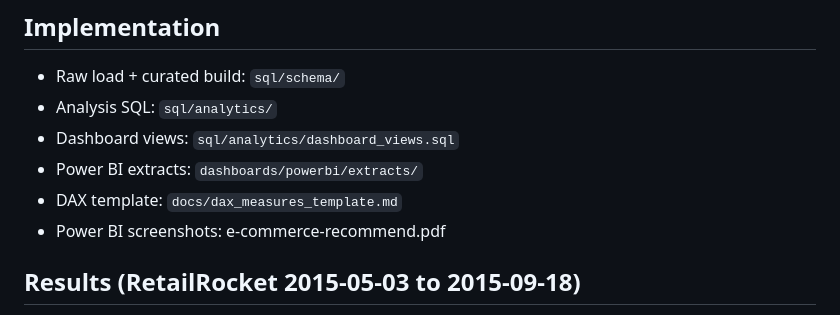
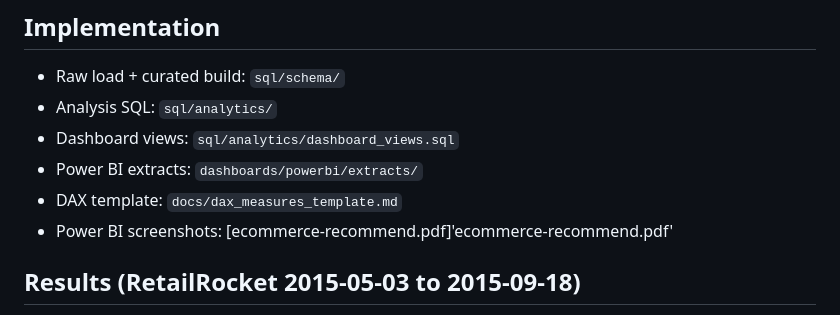
Before and after one commit to Zzhu17/E-commerce-Recommendation, a Markdown page: README.md, the part around the change. Rendered like a GitHub page.

Commit message:
Fix link format for Power BI screenshots in README

```diff
--- a/README.md
+++ b/README.md
@@ -25,7 +25,7 @@ This project analyzes e-commerce user behavior to quantify conversion funnel per
 - Dashboard views: `sql/analytics/dashboard_views.sql`
 - Power BI extracts: `dashboards/powerbi/extracts/`
 - DAX template: `docs/dax_measures_template.md`
-- Power BI screenshots: e-commerce-recommend.pdf
+- Power BI screenshots: [ecommerce-recommend.pdf]'ecommerce-recommend.pdf'
 
 ## Results (RetailRocket 2015-05-03 to 2015-09-18)
 - Coverage: 1,407,580 users, 417,053 products, 2,756,101 events, 22,457 orders
```
